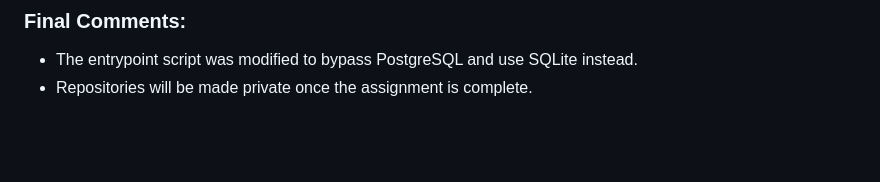
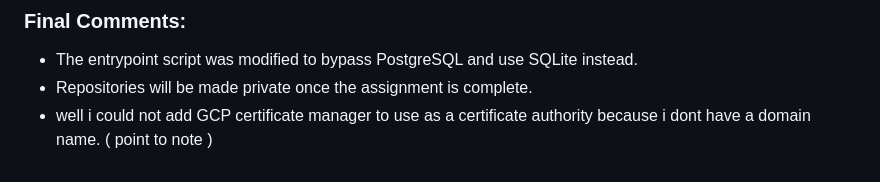
Before and after one commit to raja-prudhvi/pdf_miner, a Markdown page: README.md, the part around the change. Rendered like a GitHub page; blank space fills up the shorter version.

```diff
--- a/README.md
+++ b/README.md
@@ -109,3 +109,4 @@ netcat test was successful. it was weird. So due to time contrainst for now, i w
 ### Final Comments:
 - The entrypoint script was modified to bypass PostgreSQL and use SQLite instead.
 - Repositories will be made private once the assignment is complete.
+- well i could not add GCP certificate manager to use as a certificate authority because i dont have a domain name. ( point to note )
```
